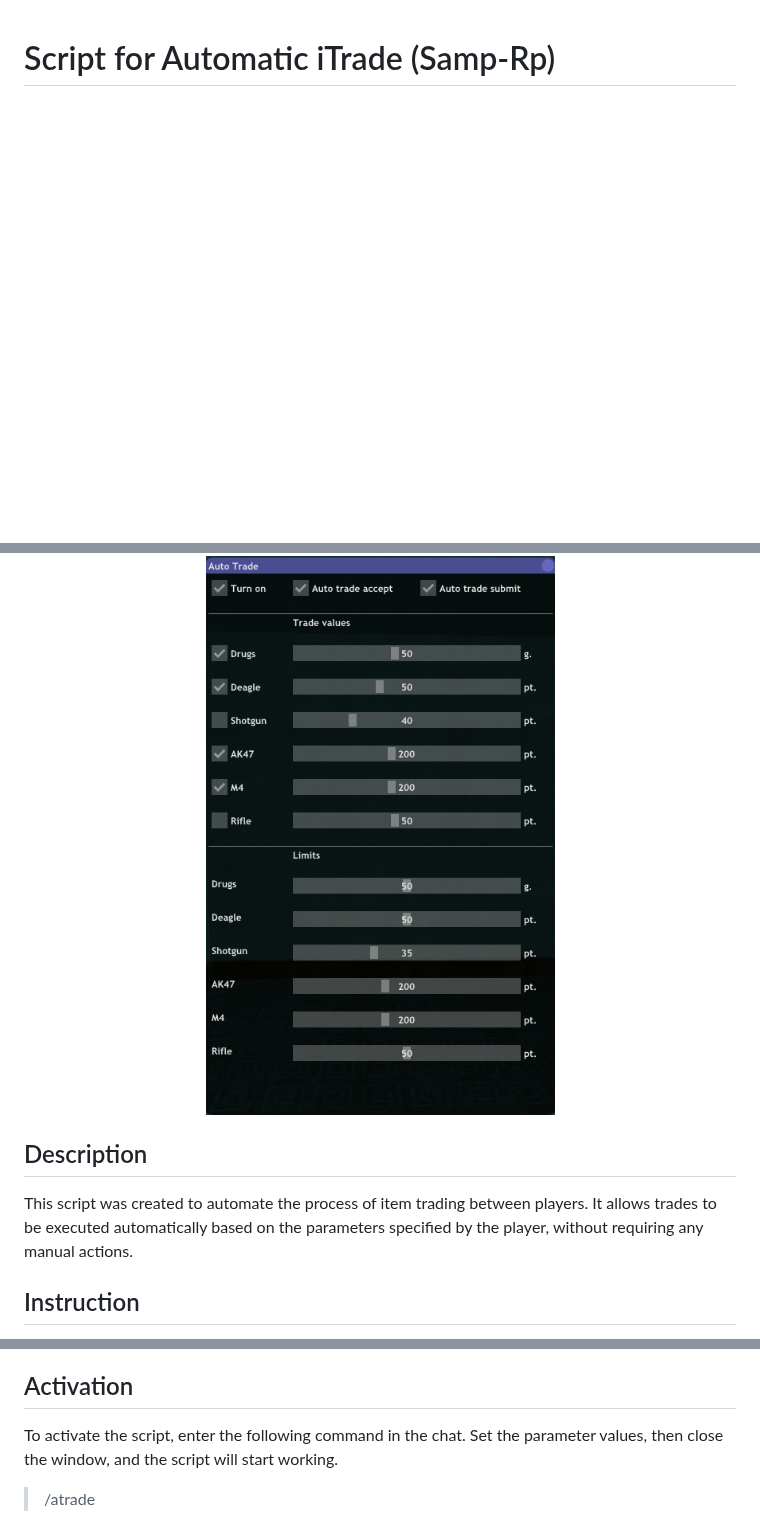
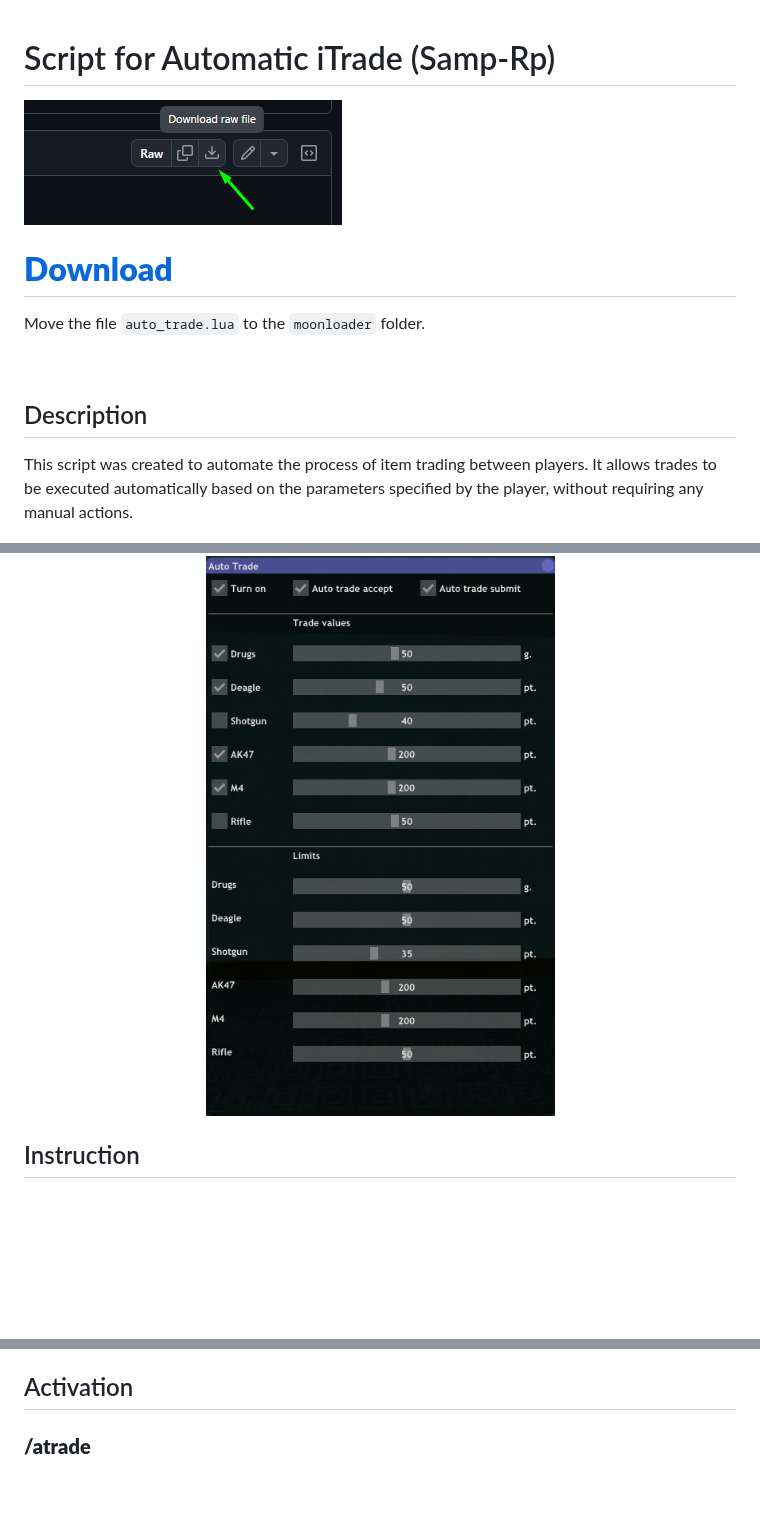
Before and after one commit to melvin-costra/auto-trade, a Markdown page: readme.md, 3 parts joined by grey strips. Drawn GitHub-style; pictures changed too: assets/images/download.png (added); blank space fills up the shorter version.

Commit message:
add download and installation information in readme file

```diff
--- a/readme.md
+++ b/readme.md
@@ -1,12 +1,20 @@
 # Script for Automatic iTrade (Samp-Rp)
+
+[![Download](assets/images/download.png)](auto_trade.lua)
+
+# [**Download**](auto_trade.lua)
+
+Move the file `auto_trade.lua` to the `moonloader` folder.
+
+<br>
+
+## Description
+
+This script was created to automate the process of item trading between players. It allows trades to be executed automatically based on the parameters specified by the player, without requiring any manual actions.
 
 <div align="center">
   <img src="assets/images/sa-mp-065.png" alt="Auto trade" width="400">
 </div>
-
-## Description
-
-This script was created to automate the process of item trading between players. It allows trades to be executed automatically based on the parameters specified by the player, without requiring any manual actions.
 
 ## Instruction
 
@@ -19,6 +27,4 @@ Trade values - these are the values set for trading with a player. To input your
 
 ## Activation
 
-To activate the script, enter the following command in the chat. Set the parameter values, then close the window, and the script will start working.
-
-> /atrade
+### **/atrade**
```
